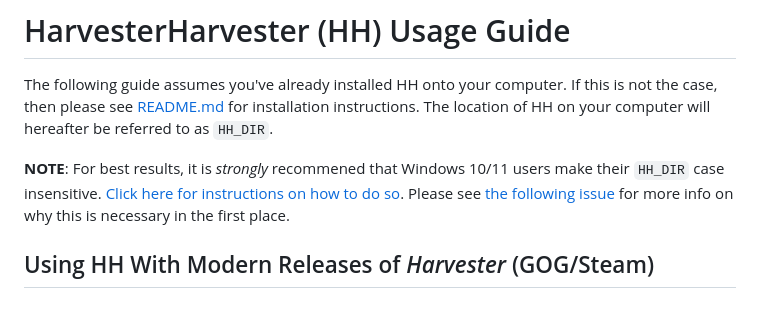
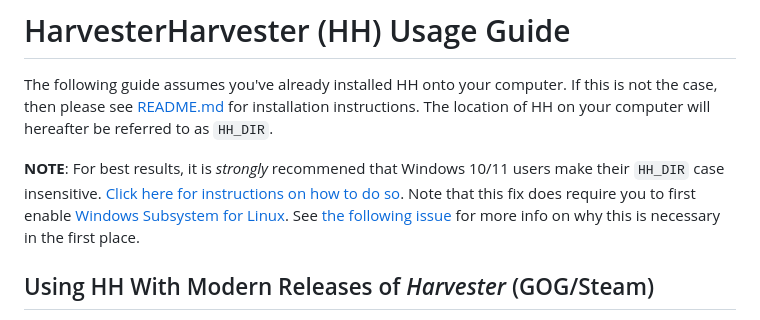
Before and after one commit to IcePanorama/HarvesterHarvester, a Markdown page: .github/USAGE.md, the part around the change. GitHub-like rendering.

Commit message:
Updated docs.g

```diff
--- a/.github/USAGE.md
+++ b/.github/USAGE.md
@@ -2,7 +2,7 @@
 
 The following guide assumes you've already installed HH onto your computer. If this is not the case, then please see [README.md](../README.md#getting-hh) for installation instructions. The location of HH on your computer will hereafter be referred to as `HH_DIR`.
 
-**NOTE**: For best results, it is *strongly* recommened that Windows 10/11 users make their `HH_DIR` case insensitive. [Click here for instructions on how to do so](https://learn.microsoft.com/en-us/windows/wsl/case-sensitivity#change-the-case-sensitivity-of-files-and-directories). Please see [the following issue](https://github.com/IcePanorama/HarvesterHarvester/issues/3) for more info on why this is necessary in the first place.
+**NOTE**: For best results, it is *strongly* recommened that Windows 10/11 users make their `HH_DIR` case insensitive. [Click here for instructions on how to do so](https://learn.microsoft.com/en-us/windows/wsl/case-sensitivity#change-the-case-sensitivity-of-files-and-directories). Note that this fix does require you to first enable [Windows Subsystem for Linux](https://learn.microsoft.com/en-us/windows/wsl/install). See [the following issue](https://github.com/IcePanorama/HarvesterHarvester/issues/3) for more info on why this is necessary in the first place.
 
 ## Using HH With Modern Releases of *Harvester* (GOG/Steam)
 
```
